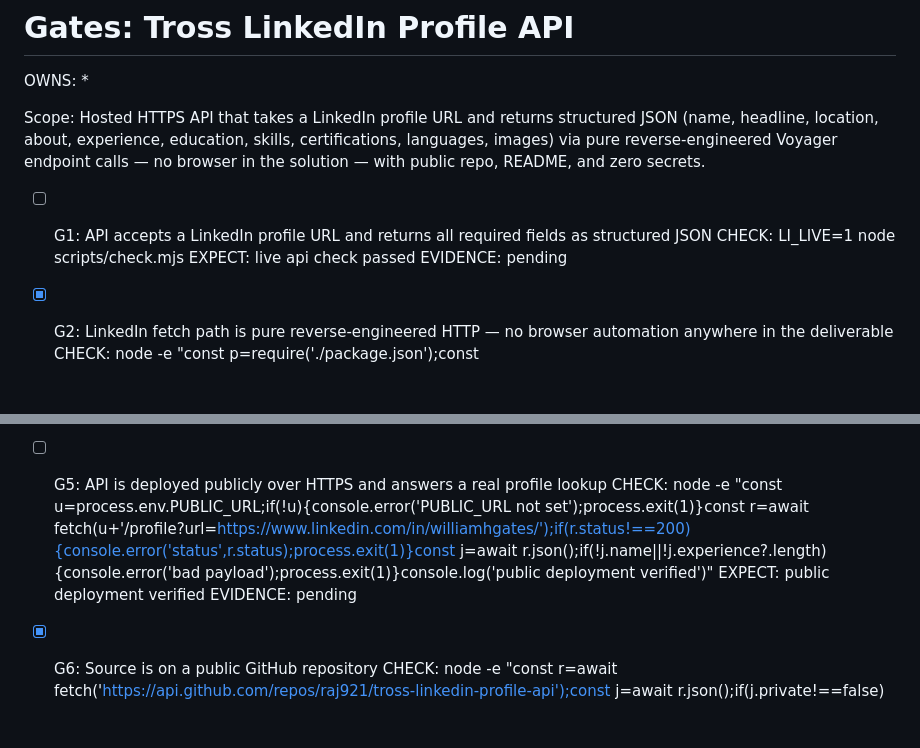
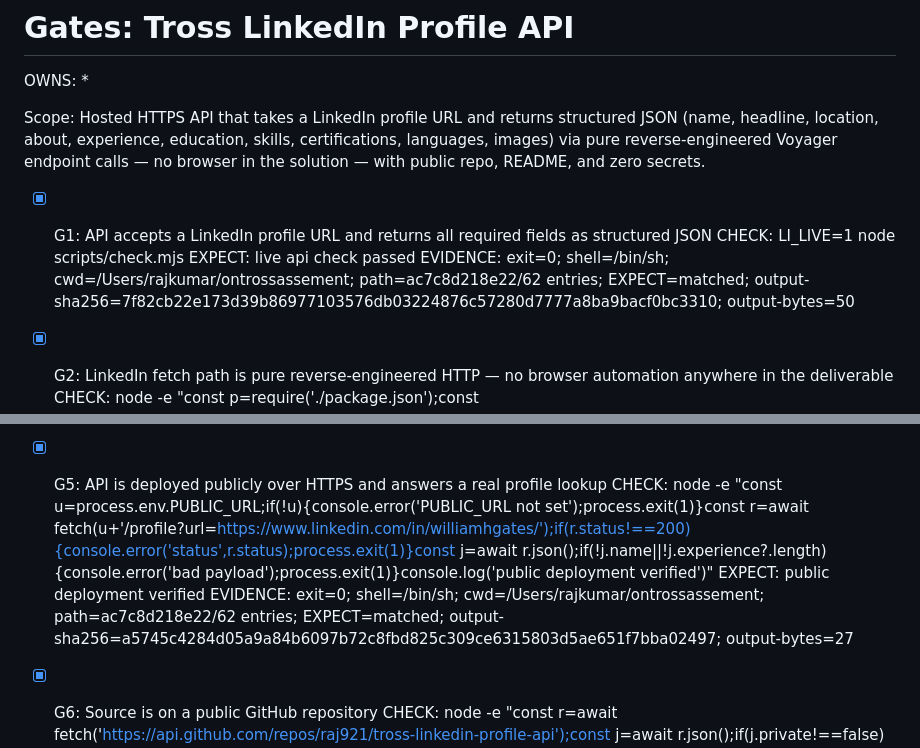
Before and after one commit to raj921/tross-linkedin-profile-api, a Markdown page: GATES.md, 2 parts joined by grey strips. Rendered like a GitHub page; blank space fills up the shorter version.

Commit message:
gates: all 6 met with fresh LI_AT, concurrent

```diff
--- a/GATES.md
+++ b/GATES.md
@@ -4,10 +4,10 @@ OWNS: *
 
 Scope: Hosted HTTPS API that takes a LinkedIn profile URL and returns structured JSON (name, headline, location, about, experience, education, skills, certifications, languages, images) via pure reverse-engineered Voyager endpoint calls — no browser in the solution — with public repo, README, and zero secrets.
 
-- [ ] G1: API accepts a LinkedIn profile URL and returns all required fields as structured JSON
+- [x] G1: API accepts a LinkedIn profile URL and returns all required fields as structured JSON
   CHECK: LI_LIVE=1 node scripts/check.mjs
   EXPECT: live api check passed
-  EVIDENCE: pending
+  EVIDENCE: exit=0; shell=/bin/sh; cwd=/Users/rajkumar/ontrossassement; path=ac7c8d218e22/62 entries; EXPECT=matched; output-sha256=7f82cb22e173d39b86977103576db03224876c57280d7777a8ba9bacf0bc3310; output-bytes=50
 
 - [x] G2: LinkedIn fetch path is pure reverse-engineered HTTP — no browser automation anywhere in the deliverable
   CHECK: node -e "const p=require('./package.json');const s=JSON.stringify(p)+require('fs').readFileSync('li.js','utf8');if(/playwright|puppeteer|selenium|chromedp|ego-browser/i.test(s)){console.error('browser dep found');process.exit(1)}console.log('no browser automation present')"
@@ -24,10 +24,10 @@ Scope: Hosted HTTPS API that takes a LinkedIn profile URL and returns structured
   EXPECT: README sections present
   EVIDENCE: exit=0; shell=/bin/sh; cwd=/Users/rajkumar/ontrossassement; path=ac7c8d218e22/62 entries; EXPECT=matched; output-sha256=ee89226e56a4cf24ecf8cd6095b234e3158b72877ae26a20c79d27a72b6ffc71; output-bytes=24
 
-- [ ] G5: API is deployed publicly over HTTPS and answers a real profile lookup
+- [x] G5: API is deployed publicly over HTTPS and answers a real profile lookup
   CHECK: node -e "const u=process.env.PUBLIC_URL;if(!u){console.error('PUBLIC_URL not set');process.exit(1)}const r=await fetch(u+'/profile?url=https://www.linkedin.com/in/williamhgates/');if(r.status!==200){console.error('status',r.status);process.exit(1)}const j=await r.json();if(!j.name||!j.experience?.length){console.error('bad payload');process.exit(1)}console.log('public deployment verified')"
   EXPECT: public deployment verified
-  EVIDENCE: pending
+  EVIDENCE: exit=0; shell=/bin/sh; cwd=/Users/rajkumar/ontrossassement; path=ac7c8d218e22/62 entries; EXPECT=matched; output-sha256=a5745c4284d05a9a84b6097b72c8fbd825c309ce6315803d5ae651f7bba02497; output-bytes=27
 
 - [x] G6: Source is on a public GitHub repository
   CHECK: node -e "const r=await fetch('https://api.github.com/repos/raj921/tross-linkedin-profile-api');const j=await r.json();if(j.private!==false){console.error('repo not public');process.exit(1)}console.log('public repo verified')"
```
